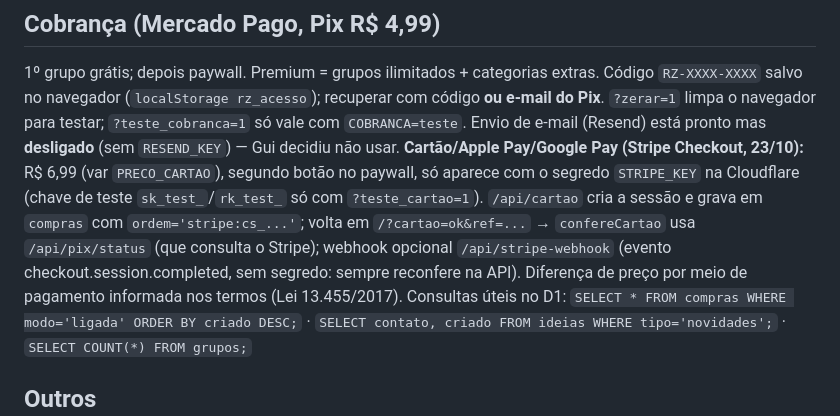
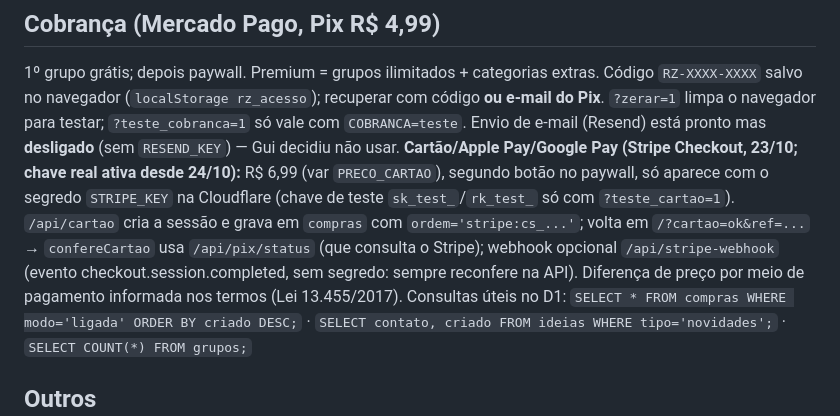
Before and after one commit to gtorniero/retrozap, a Markdown page: CLAUDE.md, the part around the change. GitHub-like rendering.

Commit message:
CLAUDE.md: Stripe em produção
Co-Authored-By: Claude Opus 5.5 <noreply@anthropic.com>
Claude-Session: https://claude.ai/code/session_011fGKjuz2Wt2ppvo7XynJBH

```diff
--- a/CLAUDE.md
+++ b/CLAUDE.md
@@ -47,7 +47,7 @@ LGPD: aviso de cookies com Aceitar / Só o essencial (Consent Mode v2: anúncio
 
 ## Cobrança (Mercado Pago, Pix R$ 4,99)
 1º grupo grátis; depois paywall. Premium = grupos ilimitados + categorias extras. Código `RZ-XXXX-XXXX` salvo no navegador (`localStorage rz_acesso`); recuperar com código **ou e-mail do Pix**. `?zerar=1` limpa o navegador para testar; `?teste_cobranca=1` só vale com `COBRANCA=teste`. Envio de e-mail (Resend) está pronto mas **desligado** (sem `RESEND_KEY`) — Gui decidiu não usar.
-**Cartão/Apple Pay/Google Pay (Stripe Checkout, 23/10):** R$ 6,99 (var `PRECO_CARTAO`), segundo botão no paywall, só aparece com o segredo `STRIPE_KEY` na Cloudflare (chave de teste `sk_test_`/`rk_test_` só com `?teste_cartao=1`). `/api/cartao` cria a sessão e grava em `compras` com `ordem='stripe:cs_...'`; volta em `/?cartao=ok&ref=...` → `confereCartao` usa `/api/pix/status` (que consulta o Stripe); webhook opcional `/api/stripe-webhook` (evento checkout.session.completed, sem segredo: sempre reconfere na API). Diferença de preço por meio de pagamento informada nos termos (Lei 13.455/2017).
+**Cartão/Apple Pay/Google Pay (Stripe Checkout, 23/10; chave real ativa desde 24/10):** R$ 6,99 (var `PRECO_CARTAO`), segundo botão no paywall, só aparece com o segredo `STRIPE_KEY` na Cloudflare (chave de teste `sk_test_`/`rk_test_` só com `?teste_cartao=1`). `/api/cartao` cria a sessão e grava em `compras` com `ordem='stripe:cs_...'`; volta em `/?cartao=ok&ref=...` → `confereCartao` usa `/api/pix/status` (que consulta o Stripe); webhook opcional `/api/stripe-webhook` (evento checkout.session.completed, sem segredo: sempre reconfere na API). Diferença de preço por meio de pagamento informada nos termos (Lei 13.455/2017).
 Consultas úteis no D1: `SELECT * FROM compras WHERE modo='ligada' ORDER BY criado DESC;` · `SELECT contato, criado FROM ideias WHERE tipo='novidades';` · `SELECT COUNT(*) FROM grupos;`
 
 ## Outros
```
